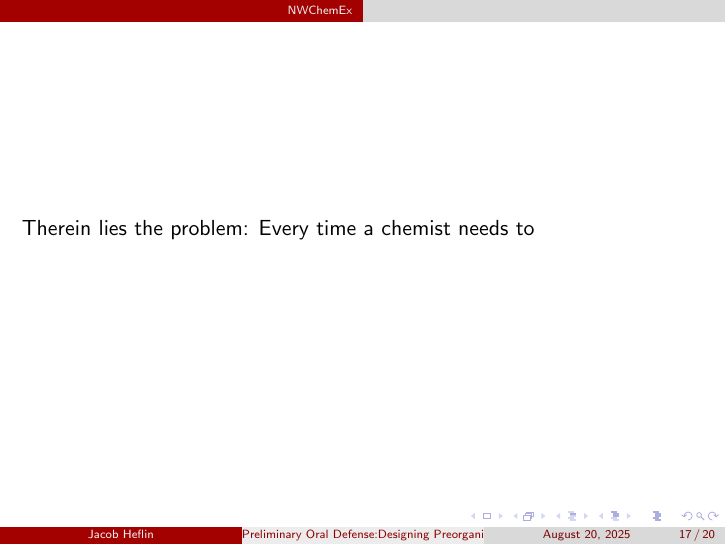
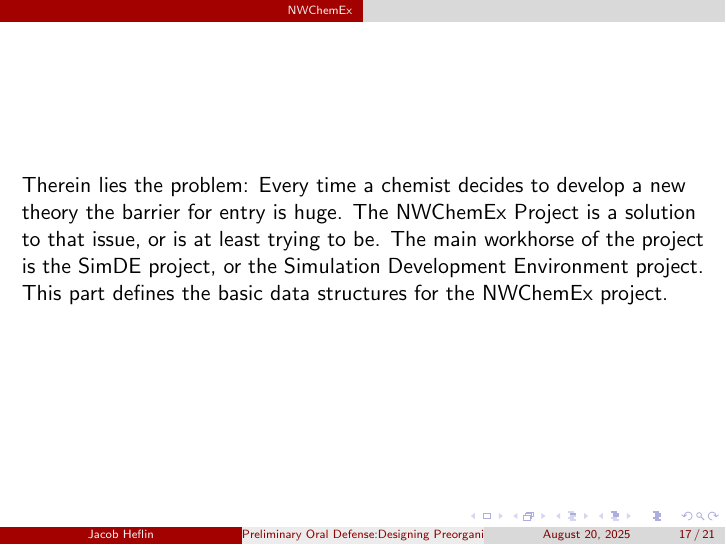
Before and after one commit to jlheflin/PrelimPresentation, LaTeX slides (main.tex, which reads part2.tex): page 17 of 20 before the commit and page 17 of 21 after it. Compiled offline with pdfLaTeX.

Commit message:
added some info on simde

```diff
--- a/part2.tex
+++ b/part2.tex
@@ -6,17 +6,27 @@
 
 \begin{frame}
 \frametitle{Not Another QM Packge! Why!?}
-Has you or a loved one tried to develop quantum chemistry models only to find that you need to know how to write Fortran, compile it against the original project, and ensure that it works in the end, only to have the entire
-project not work after removing your new code and left at square 0 with no quantum chemistry package to use?
-
-That's basically a story I have heard from every physical chemist that I have talked to. It is already hard to find and use the tools for computational chemistry. To develop new tools with zero computer science and programming background?
-Nearly impossible (Ask me how I know).
+Has you or a loved one tried to develop quantum chemistry models only to find
+that you need to know how to write Fortran, compile it against the original
+project, and ensure that it works in the end, only to have the entire project
+not work after removing your new code and left at square 0 with no quantum
+chemistry package to use? That's basically a story I have heard from every
+physical chemist that I have talked to. It is already hard to find and use
+the tools for computational chemistry. To develop new tools with zero computer
+science and programming background? Nearly impossible (Ask me how I know).
 \end{frame}
 
 \begin{frame}
-Therein lies the problem: Every time a chemist needs to
+Therein lies the problem: Every time a chemist decides to develop a new theory
+the barrier for entry is huge. The NWChemEx Project is a solution to that
+issue, or is at least trying to be. The main workhorse of the project is the
+SimDE project, or the Simulation Development Environment project. This part
+defines the basic data structures for the NWChemEx project.
 \end{frame}
 
+\begin{frame}
+
+\end{frame}
 
 \begin{frame}
 \frametitle{Slide 2 Title}
```
Also changed, not shown: main.pdf.
